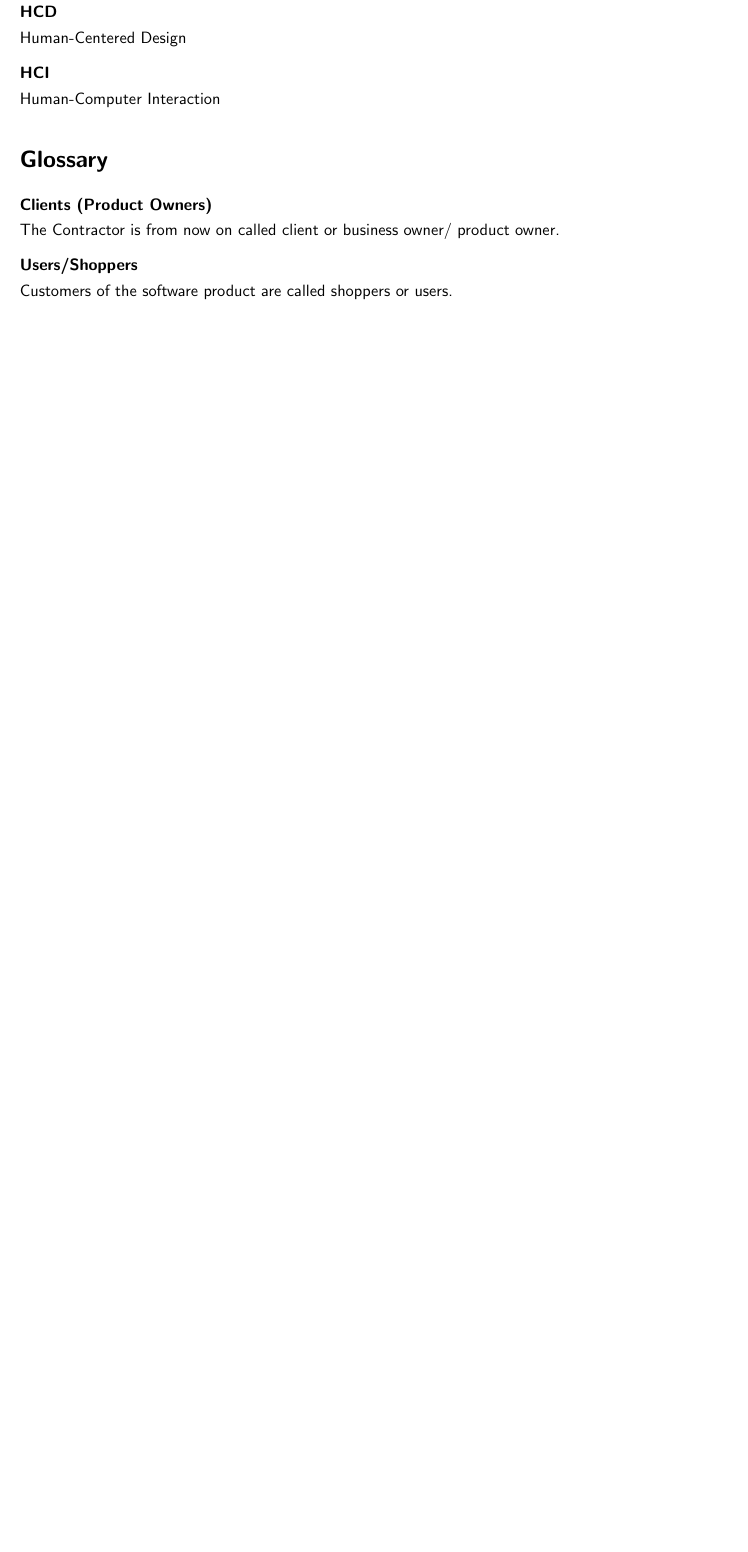
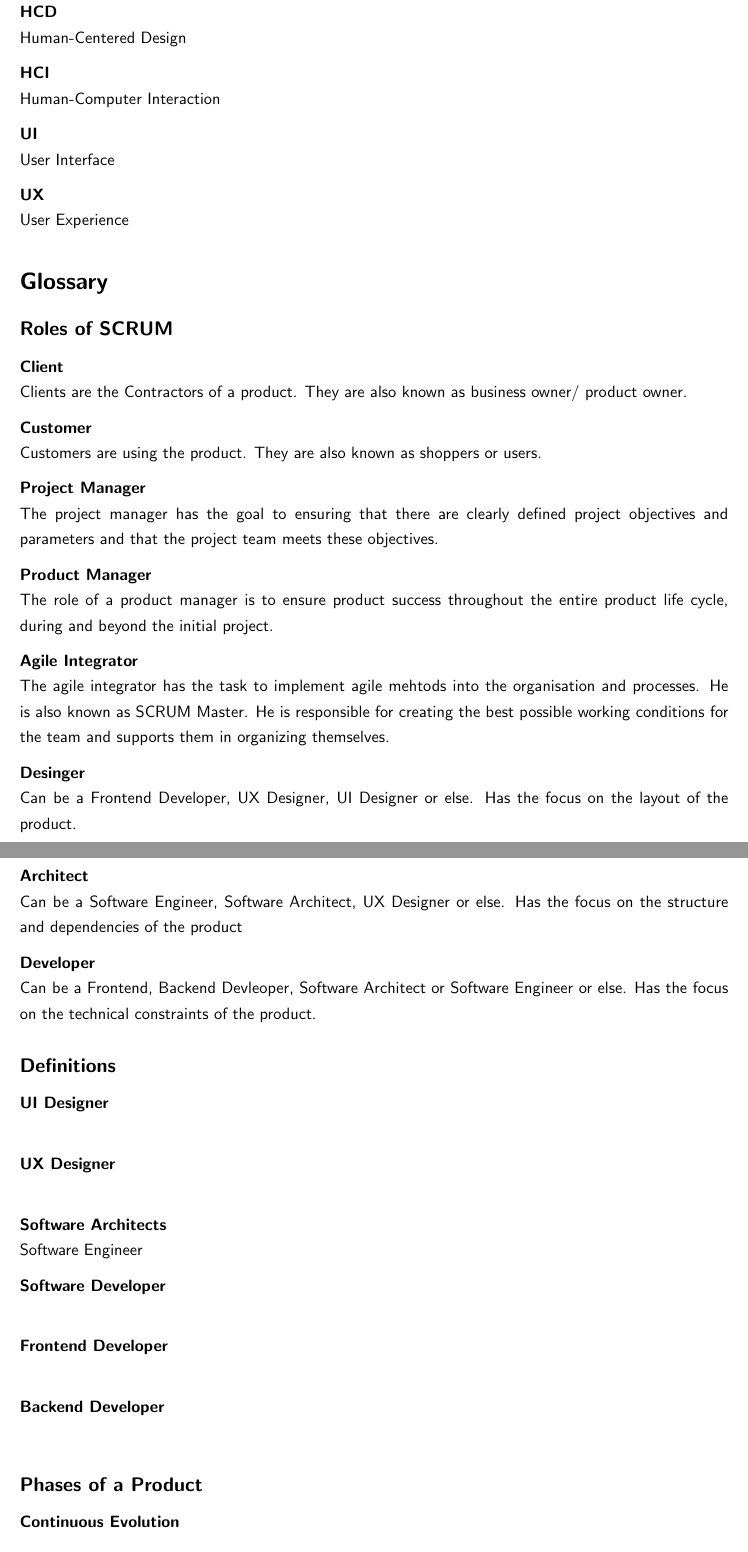
Before and after one commit to Inf166/mai-joel_maximilian-bachelor_expose, a LaTeX document (mai-joel_maximilian-ba-expose-ss22.tex, which reads chapters/8-glossary.tex): part of page 5 of 6 before the commit and two parts of pages 5 and 6 of 7 after it, the two joined at a grey line, cut so that both start at the same text, the shorter picture padded with empty space. Compiled offline with pdfLaTeX.

Commit message:
[TASK] Update glossary

```diff
--- a/chapters/8-glossary.tex
+++ b/chapters/8-glossary.tex
@@ -5,19 +5,45 @@
 
 \newacronym{HCI}{Human-Computer Interaction}
 
+\newacronym{UI}{User Interface}
+
+\newacronym{UX}{User Experience}
+
 \addcontentsline{toc}{section}{\normalfont{Glossary}}
 \section*{Glossary}
 
-\newglossaryentry{Clients (Product Owners)}{The Contractor is from now on called client or business owner/ product owner.}
+\subsection*{Roles of SCRUM}
 
-\newglossaryentry{Users/Shoppers}{Customers of the software product are called shoppers or users.}
+\newglossaryentry{Client}{Clients are the Contractors of a product. They are also known as business owner/ product owner.}
 
-\newcommand{\mycomment}[1]{}
+\newglossaryentry{Customer}{Customers are using the product. They are also known as shoppers or users.}
 
-\mycomment{
-Clients (Product Owners):
-The Contractor is from now on called client or business owner/ product owner.
+\newglossaryentry{Project Manager}{The project manager has the goal to ensuring that there are clearly defined project objectives and parameters and that the project team meets these objectives.}
 
-Users/Shoppers:
-Customers of the software product are called shoppers or users.
+\newglossaryentry{Product Manager}{The role of a product manager is to ensure product success throughout the entire product life cycle, during and beyond the initial project.}
 
+\newglossaryentry{Agile Integrator}{The agile integrator has the task to implement agile mehtods into the organisation and processes. He is also known as SCRUM Master. He is responsible for creating the best possible working conditions for the team and supports them in organizing themselves.}
+
+\newglossaryentry{Desinger}{Can be a Frontend Developer, UX Designer, UI Designer or else. Has the focus on the layout of the product.}
+
+\newglossaryentry{Architect}{Can be a Software Engineer, Software Architect, UX Designer or else. Has the focus on the structure and dependencies of the product}
+
+\newglossaryentry{Developer}{Can be a Frontend, Backend Devleoper, Software Architect or Software Engineer or else. Has the focus on the technical constraints of the product.}
+
+\subsection*{Definitions}
+
+\newglossaryentry{UI Designer}{}
+
+\newglossaryentry{UX Designer}{}
+
+\newglossaryentry{Software Architects}{Software Engineer}
+
+\newglossaryentry{Software Developer}{}
+
+\newglossaryentry{Frontend Developer}{}
+
+\newglossaryentry{Backend Developer}{}
+
+\subsection*{Phases of a Product}
+
+\newglossaryentry{Continuous Evolution}{}
--- a/mai-joel_maximilian-ba-expose-ss22.tex
+++ b/mai-joel_maximilian-ba-expose-ss22.tex
@@ -53,6 +53,9 @@
 % Import Glossary Package
 \usepackage{packages/glossary}
 
+% Commands
+\newcommand{\newcommentblock}[1]{} % Comment block
+
 % Variables
 \newcommand{\thesis}{Mergin Human-computer interaction with agile software development}
 
```
Also changed, not shown: mai-joel_maximilian-ba-expose-ss22.pdf, chapters/8-glossary.tex (11 more changed lines).
